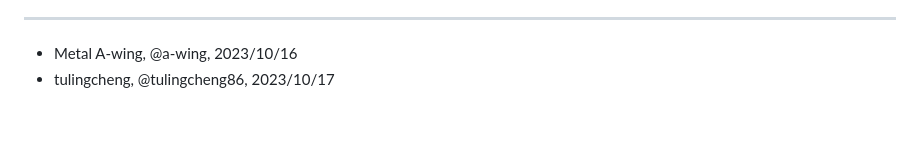
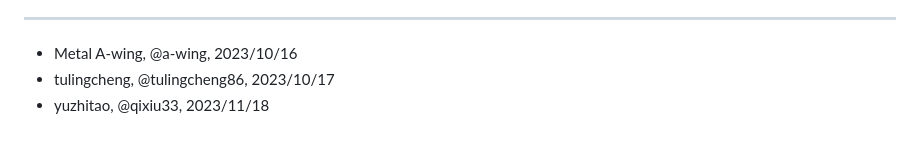
Before and after one commit to binbat/joyrtc, a Markdown page: .github/CLA.md, the part around the change. Rendered like a GitHub page.

```diff
--- a/.github/CLA.md
+++ b/.github/CLA.md
@@ -45,3 +45,4 @@ Example:
 
 - Metal A-wing, @a-wing, 2023/10/16
 - tulingcheng, @tulingcheng86, 2023/10/17
+- yuzhitao, @qixiu33, 2023/11/18
```
